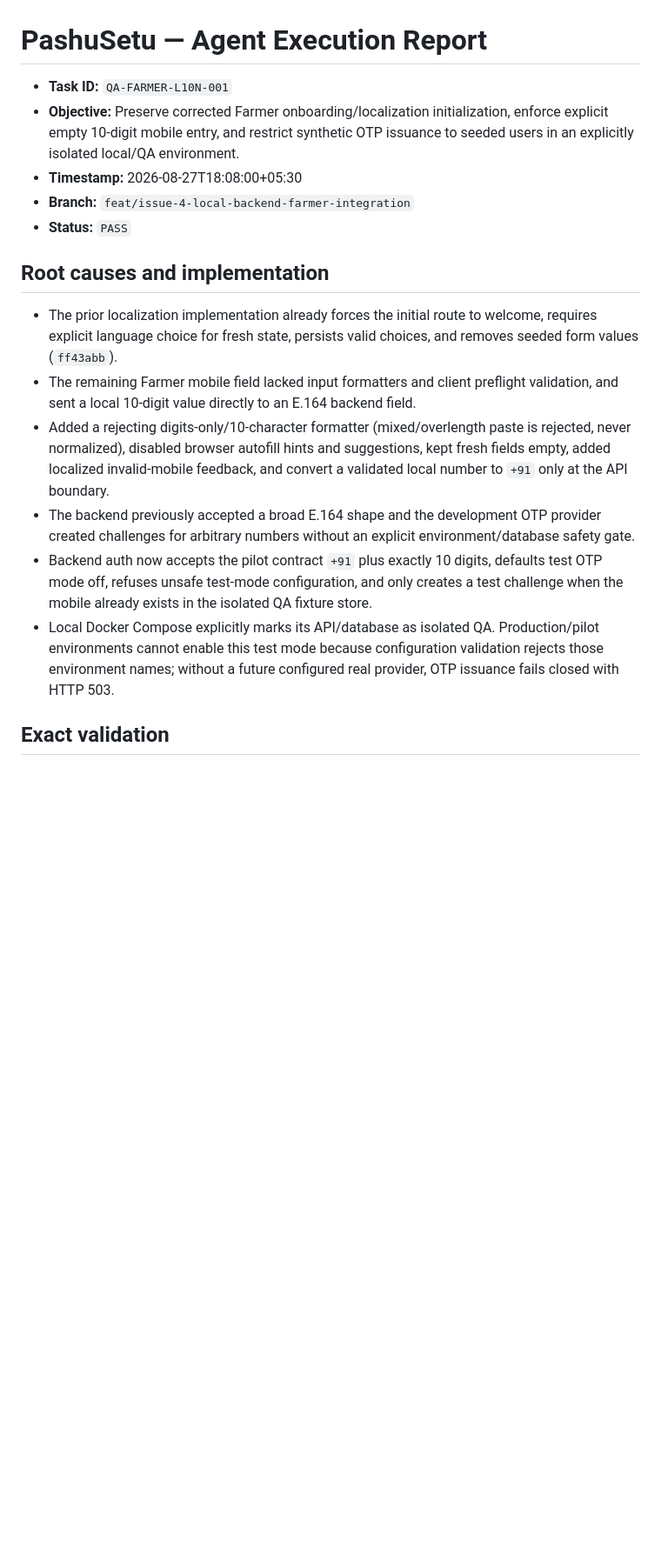
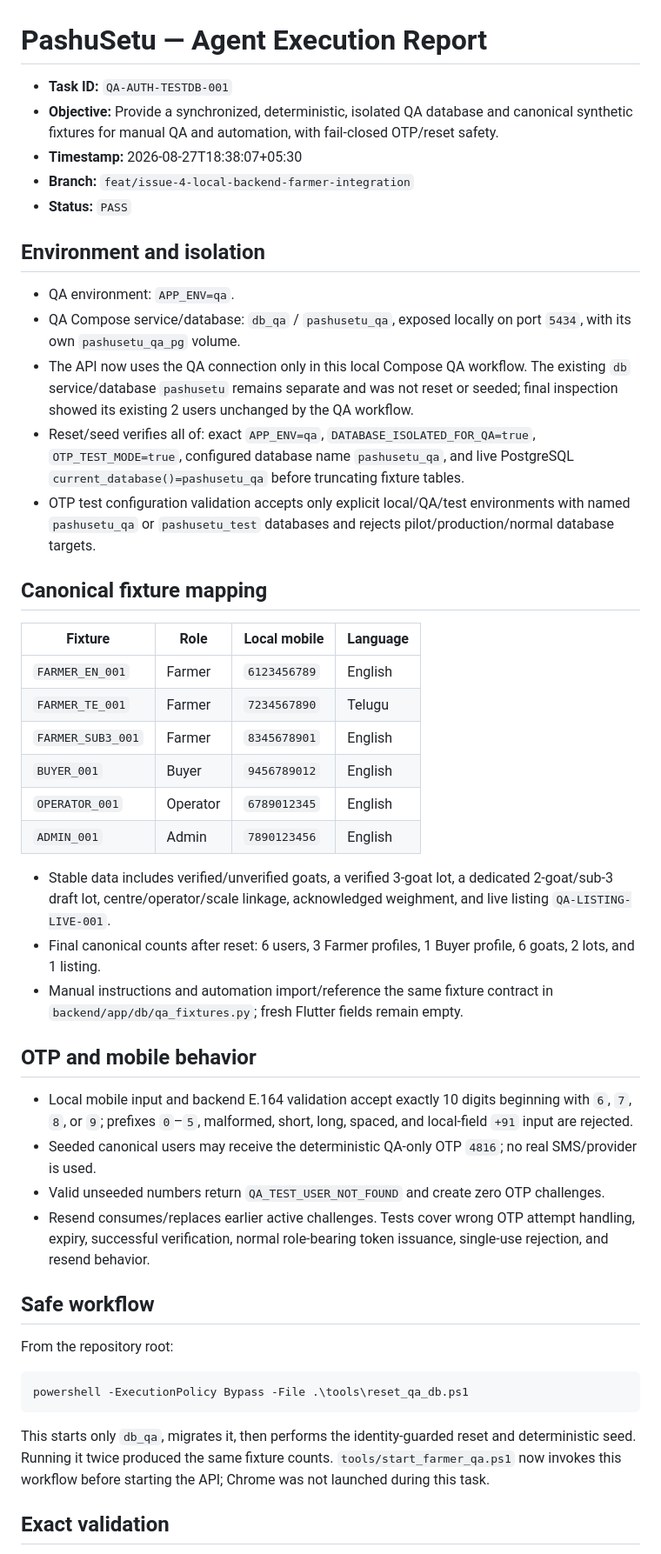
Before and after one commit to vij7661/pashusetu, a Markdown page: docs/AGENT_REPORT.md, the part around one of its changes. Shown at 87% size. Rendered like a GitHub page; blank space fills up the shorter version.

Commit message:
docs: report isolated QA database task

````diff
--- a/docs/AGENT_REPORT.md
+++ b/docs/AGENT_REPORT.md
@@ -1,19 +1,50 @@
 # PashuSetu — Agent Execution Report
 
-- **Task ID:** `QA-FARMER-L10N-001`
-- **Objective:** Preserve corrected Farmer onboarding/localization initialization, enforce explicit empty 10-digit mobile entry, and restrict synthetic OTP issuance to seeded users in an explicitly isolated local/QA environment.
-- **Timestamp:** 2026-08-27T18:08:00+05:30
+- **Task ID:** `QA-AUTH-TESTDB-001`
+- **Objective:** Provide a synchronized, deterministic, isolated QA database and canonical synthetic fixtures for manual QA and automation, with fail-closed OTP/reset safety.
+- **Timestamp:** 2026-08-27T18:38:07+05:30
 - **Branch:** `feat/issue-4-local-backend-farmer-integration`
 - **Status:** `PASS`
 
-## Root causes and implementation
+## Environment and isolation
 
-- The prior localization implementation already forces the initial route to welcome, requires explicit language choice for fresh state, persists valid choices, and removes seeded form values (`ff43abb`).
-- The remaining Farmer mobile field lacked input formatters and client preflight validation, and sent a local 10-digit value directly to an E.164 backend field.
-- Added a rejecting digits-only/10-character formatter (mixed/overlength paste is rejected, never normalized), disabled browser autofill hints and suggestions, kept fresh fields empty, added localized invalid-mobile feedback, and convert a validated local number to `+91` only at the API boundary.
-- The backend previously accepted a broad E.164 shape and the development OTP provider created challenges for arbitrary numbers without an explicit environment/database safety gate.
-- Backend auth now accepts the pilot contract `+91` plus exactly 10 digits, defaults test OTP mode off, refuses unsafe test-mode configuration, and only creates a test challenge when the mobile already exists in the isolated QA fixture store.
-- Local Docker Compose explicitly marks its API/database as isolated QA. Production/pilot environments cannot enable this test mode because configuration validation rejects those environment names; without a future configured real provider, OTP issuance fails closed with HTTP 503.
+- QA environment: `APP_ENV=qa`.
+- QA Compose service/database: `db_qa` / `pashusetu_qa`, exposed locally on port `5434`, with its own `pashusetu_qa_pg` volume.
+- The API now uses the QA connection only in this local Compose QA workflow. The existing `db` service/database `pashusetu` remains separate and was not reset or seeded; final inspection showed its existing 2 users unchanged by the QA workflow.
+- Reset/seed verifies all of: exact `APP_ENV=qa`, `DATABASE_ISOLATED_FOR_QA=true`, `OTP_TEST_MODE=true`, configured database name `pashusetu_qa`, and live PostgreSQL `current_database()=pashusetu_qa` before truncating fixture tables.
+- OTP test configuration validation accepts only explicit local/QA/test environments with named `pashusetu_qa` or `pashusetu_test` databases and rejects pilot/production/normal database targets.
+
+## Canonical fixture mapping
+
+| Fixture | Role | Local mobile | Language |
+| --- | --- | --- | --- |
+| `FARMER_EN_001` | Farmer | `6123456789` | English |
+| `FARMER_TE_001` | Farmer | `7234567890` | Telugu |
+| `FARMER_SUB3_001` | Farmer | `8345678901` | English |
+| `BUYER_001` | Buyer | `9456789012` | English |
+| `OPERATOR_001` | Operator | `6789012345` | English |
+| `ADMIN_001` | Admin | `7890123456` | English |
+
+- Stable data includes verified/unverified goats, a verified 3-goat lot, a dedicated 2-goat/sub-3 draft lot, centre/operator/scale linkage, acknowledged weighment, and live listing `QA-LISTING-LIVE-001`.
+- Final canonical counts after reset: 6 users, 3 Farmer profiles, 1 Buyer profile, 6 goats, 2 lots, and 1 listing.
+- Manual instructions and automation import/reference the same fixture contract in `backend/app/db/qa_fixtures.py`; fresh Flutter fields remain empty.
+
+## OTP and mobile behavior
+
+- Local mobile input and backend E.164 validation accept exactly 10 digits beginning with `6`, `7`, `8`, or `9`; prefixes `0`–`5`, malformed, short, long, spaced, and local-field `+91` input are rejected.
+- Seeded canonical users may receive the deterministic QA-only OTP `4816`; no real SMS/provider is used.
+- Valid unseeded numbers return `QA_TEST_USER_NOT_FOUND` and create zero OTP challenges.
+- Resend consumes/replaces earlier active challenges. Tests cover wrong OTP attempt handling, expiry, successful verification, normal role-bearing token issuance, single-use rejection, and resend behavior.
+
+## Safe workflow
+
+From the repository root:
+
+```powershell
+powershell -ExecutionPolicy Bypass -File .\tools\reset_qa_db.ps1
+```
+
+This starts only `db_qa`, migrates it, then performs the identity-guarded reset and deterministic seed. Running it twice produced the same fixture counts. `tools/start_farmer_qa.ps1` now invokes this workflow before starting the API; Chrome was not launched during this task.
 
 ## Exact validation
 
````
Also changed, not shown: other parts of docs/AGENT_REPORT.md (+17 -22 lines).
